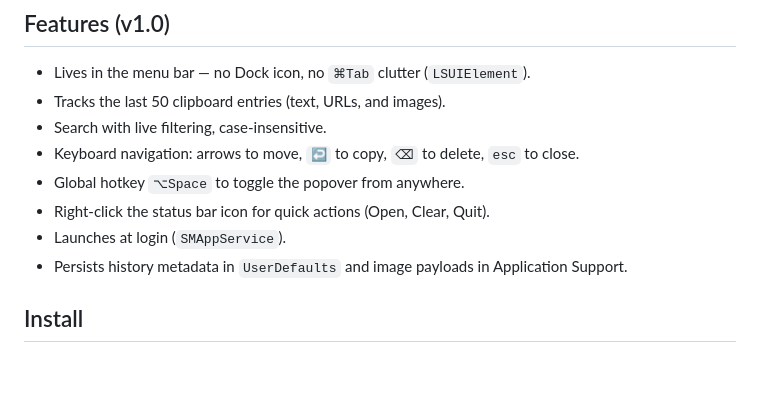
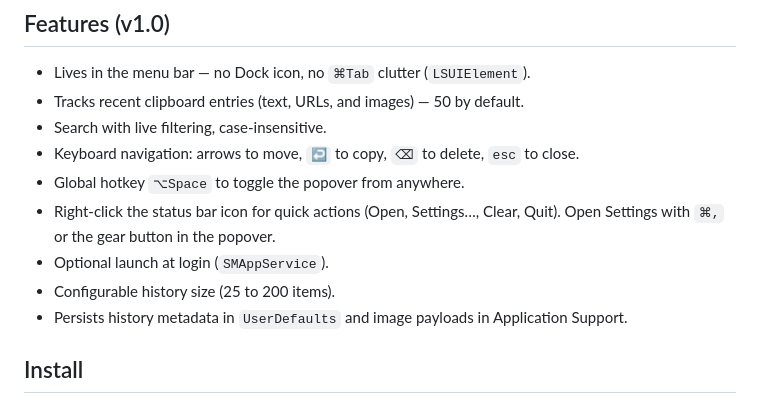
Before and after one commit to PinnLabs/CopyIT, a Markdown page: README.md, the part around the change. Drawn GitHub-style; blank space fills up the shorter version.

Commit message:
docs: document settings window and optional launch at login
Co-Authored-By: Claude Opus 5.5 <noreply@anthropic.com>

```diff
--- a/README.md
+++ b/README.md
@@ -7,12 +7,13 @@ Native macOS menu bar clipboard manager. Open source, MIT-licensed.
 ## Features (v1.0)
 
 - Lives in the menu bar — no Dock icon, no `⌘Tab` clutter (`LSUIElement`).
-- Tracks the last 50 clipboard entries (text, URLs, and images).
+- Tracks recent clipboard entries (text, URLs, and images) — 50 by default.
 - Search with live filtering, case-insensitive.
 - Keyboard navigation: arrows to move, `↩` to copy, `⌫` to delete, `esc` to close.
 - Global hotkey `⌥Space` to toggle the popover from anywhere.
-- Right-click the status bar icon for quick actions (Open, Clear, Quit).
-- Launches at login (`SMAppService`).
+- Right-click the status bar icon for quick actions (Open, Settings…, Clear, Quit). Open Settings with `⌘,` or the gear button in the popover.
+- Optional launch at login (`SMAppService`).
+- Configurable history size (25 to 200 items).
 - Persists history metadata in `UserDefaults` and image payloads in Application Support.
 
 ## Install
```
